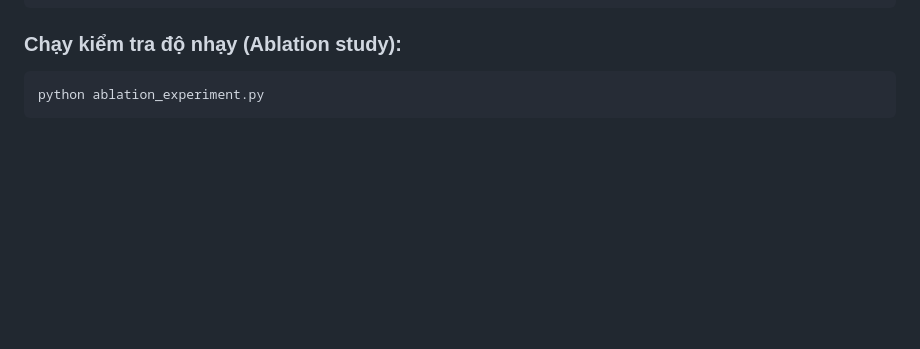
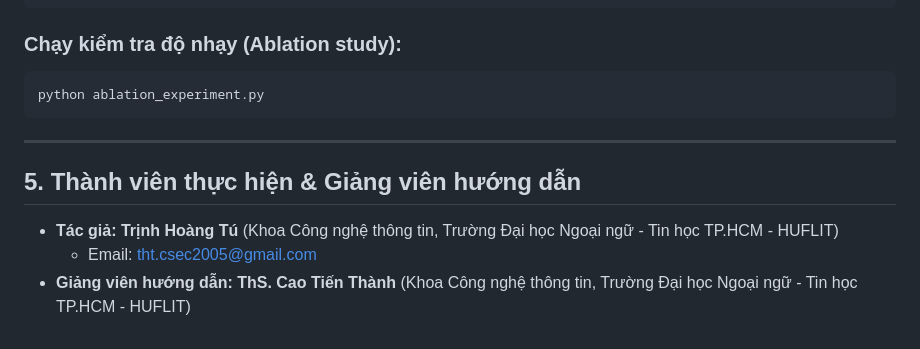
Before and after one commit to thtcsec/log-anomaly-tcn-transformer, a Markdown page: README.md, the part around the change. Rendered like a GitHub page; blank space fills up the shorter version.

Commit message:
docs: add author and advisor details to README

````diff
--- a/README.md
+++ b/README.md
@@ -79,3 +79,10 @@ python bgl_experiment.py
 ```bash
 python ablation_experiment.py
 ```
+
+---
+
+## 5. Thành viên thực hiện & Giảng viên hướng dẫn
+* **Tác giả:** **Trịnh Hoàng Tú** (Khoa Công nghệ thông tin, Trường Đại học Ngoại ngữ - Tin học TP.HCM - HUFLIT)
+  * Email: tht.csec2005@gmail.com
+* **Giảng viên hướng dẫn:** **ThS. Cao Tiến Thành** (Khoa Công nghệ thông tin, Trường Đại học Ngoại ngữ - Tin học TP.HCM - HUFLIT)
````
